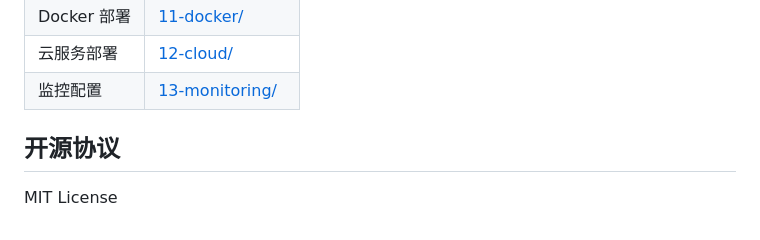
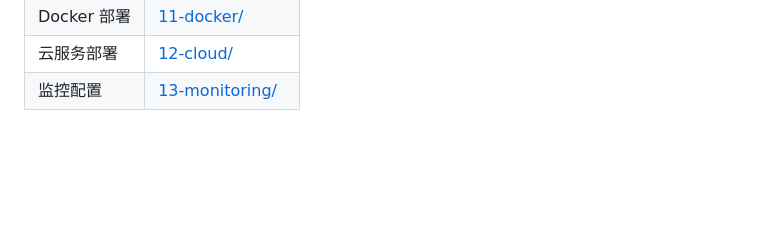
Before and after one commit to CLY826/music-game-video-tool, a Markdown page: README.md, the part around the change. Drawn GitHub-style; blank space fills up the shorter version.

Commit message:
docs: 删除 README 中的开源协议章节

```diff
--- a/README.md
+++ b/README.md
@@ -187,7 +187,3 @@ npm run lint
 | Docker 部署 | [11-docker/](docs/contributions/11-docker/) |
 | 云服务部署 | [12-cloud/](docs/contributions/12-cloud/) |
 | 监控配置 | [13-monitoring/](docs/contributions/13-monitoring/) |
-
-## 开源协议
-
-MIT License
```
